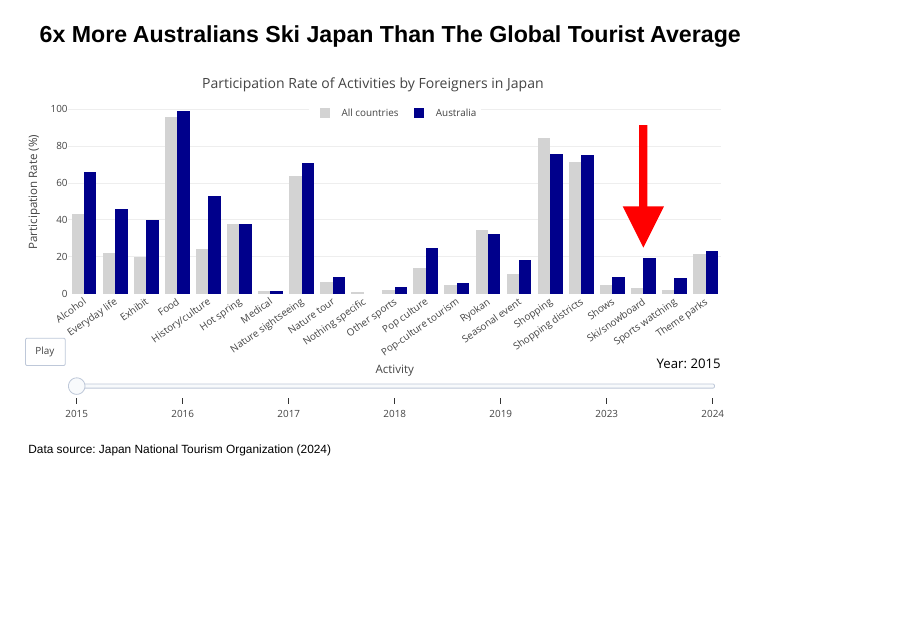
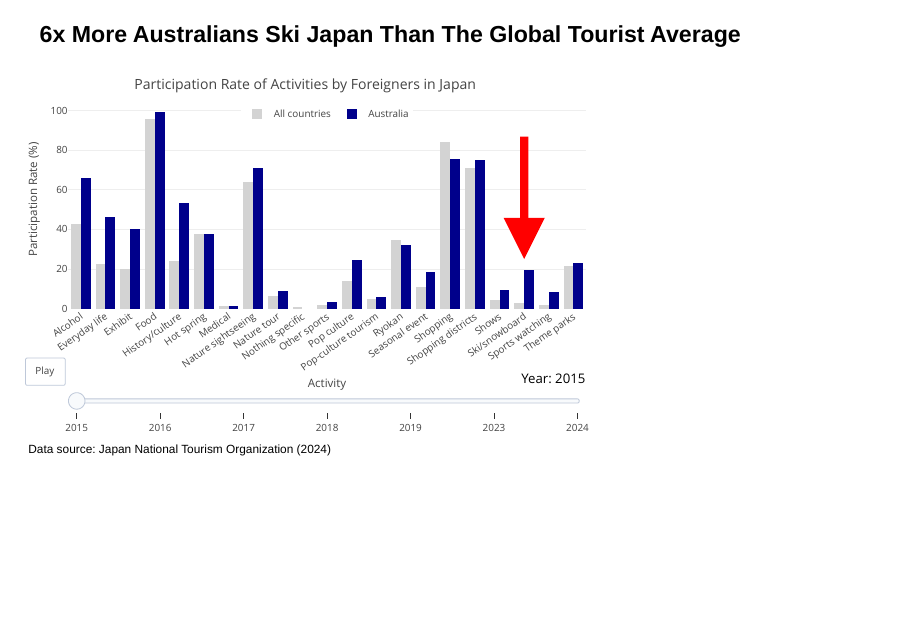
Before and after one commit to s4111727/MATH2270_Assignment3, a Quarto document (Assignment3.qmd): page 4 of 14. Rendered offline with R 4.5, knitr and Pandoc in place of Quarto, with nearby package versions; drawn as Slidy slides in place of the format the file asks for; some code elsewhere in the file could not run offline.

Commit message:
Add files via upload

````diff
--- a/Assignment3.qmd
+++ b/Assignment3.qmd
@@ -60,7 +60,7 @@ Data source: Japan National Tourism Organization (2024)
 
 ### 6x More Australians Ski Japan Than The Global Tourist Average
 
-```{r, echo=FALSE}
+```{r, echo=FALSE, out.width="100%"}
 reasons <- read.csv("reasons_clean.csv")
 reasons$Activity <- factor(reasons$Activity)
 plot_ly(reasons, x=~Activity, y=~All, type="bar", name="All countries",
@@ -76,7 +76,7 @@ plot_ly(reasons, x=~Activity, y=~All, type="bar", name="All countries",
                     standoff=5, range=c(0,110)), barmode="group",
          legend=list(orientation="h", y=0.95, xanchor="center", x=0.5),
          xaxis=list(title="Activity", tickangle=-35),
-         autosize=TRUE) %>%
+         autosize=FALSE) %>%
   add_annotations(x="Ski/snowboard", y=25, text="", arrowhead=2, arrowsize=1,
                   arrowwidth=10, ax=0, ay=-150, arrowcolor="red") %>%
   config(responsive=TRUE)
--- a/styles.css
+++ b/styles.css
@@ -15,3 +15,15 @@
   width: 100% !important;
   margin: auto;
 }
+
+.plotly-graph-div {
+  margin: auto;
+  width: 100% !important;
+  max-width: 800px;
+  height: auto !important;
+}
+
+.plot-container {
+  text-align: center;
+  overflow: hidden;
+}
````
Also changed, not shown: Assignment3.qmd (8 more changed lines).
